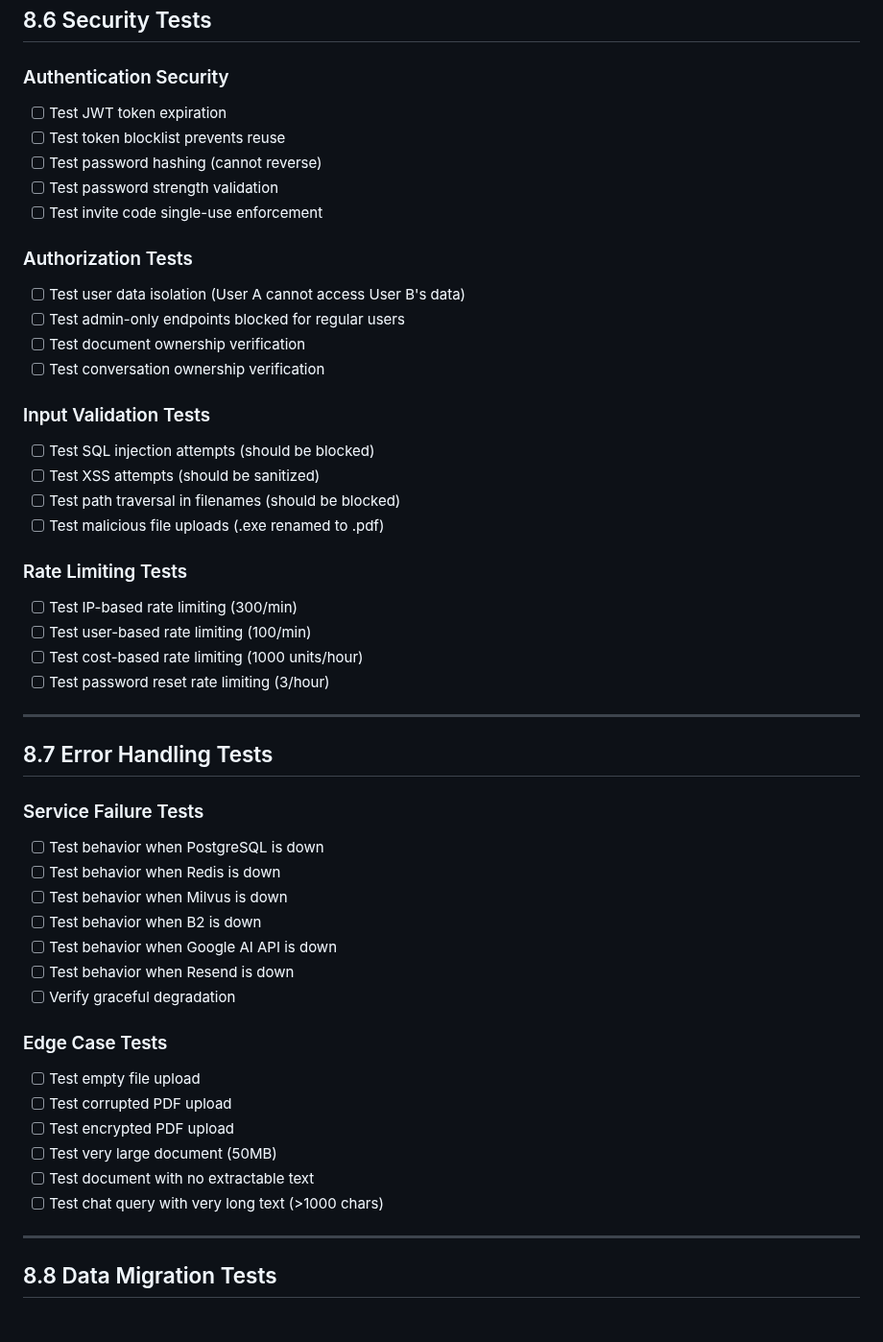
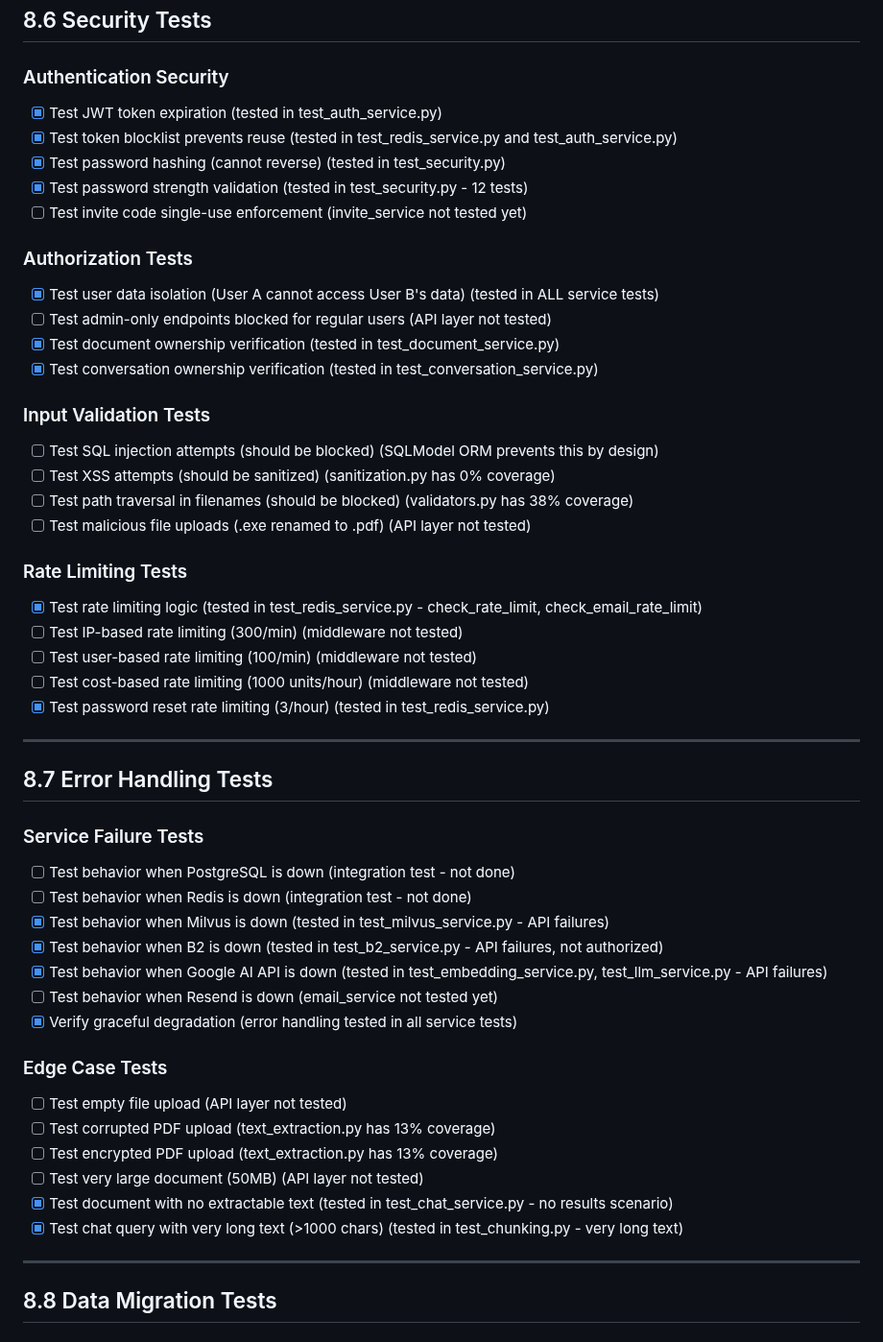
Before and after one commit to Haidarabbas731/Ragify, a Markdown page: tasks/08-TESTING.md, the part around one of its changes. Shown at 96% size. Drawn GitHub-style.

```diff
--- a/tasks/08-TESTING.md
+++ b/tasks/08-TESTING.md
@@ -210,50 +210,51 @@ pytest -m e2e -v      # By marker
 ## 8.6 Security Tests
 
 ### Authentication Security
-- [ ] Test JWT token expiration
-- [ ] Test token blocklist prevents reuse
-- [ ] Test password hashing (cannot reverse)
-- [ ] Test password strength validation
-- [ ] Test invite code single-use enforcement
+- [x] Test JWT token expiration (tested in test_auth_service.py)
+- [x] Test token blocklist prevents reuse (tested in test_redis_service.py and test_auth_service.py)
+- [x] Test password hashing (cannot reverse) (tested in test_security.py)
+- [x] Test password strength validation (tested in test_security.py - 12 tests)
+- [ ] Test invite code single-use enforcement (invite_service not tested yet)
 
 ### Authorization Tests
-- [ ] Test user data isolation (User A cannot access User B's data)
-- [ ] Test admin-only endpoints blocked for regular users
-- [ ] Test document ownership verification
-- [ ] Test conversation ownership verification
+- [x] Test user data isolation (User A cannot access User B's data) (tested in ALL service tests)
+- [ ] Test admin-only endpoints blocked for regular users (API layer not tested)
+- [x] Test document ownership verification (tested in test_document_service.py)
+- [x] Test conversation ownership verification (tested in test_conversation_service.py)
 
 ### Input Validation Tests
-- [ ] Test SQL injection attempts (should be blocked)
-- [ ] Test XSS attempts (should be sanitized)
-- [ ] Test path traversal in filenames (should be blocked)
-- [ ] Test malicious file uploads (.exe renamed to .pdf)
+- [ ] Test SQL injection attempts (should be blocked) (SQLModel ORM prevents this by design)
+- [ ] Test XSS attempts (should be sanitized) (sanitization.py has 0% coverage)
+- [ ] Test path traversal in filenames (should be blocked) (validators.py has 38% coverage)
+- [ ] Test malicious file uploads (.exe renamed to .pdf) (API layer not tested)
 
 ### Rate Limiting Tests
-- [ ] Test IP-based rate limiting (300/min)
-- [ ] Test user-based rate limiting (100/min)
-- [ ] Test cost-based rate limiting (1000 units/hour)
-- [ ] Test password reset rate limiting (3/hour)
+- [x] Test rate limiting logic (tested in test_redis_service.py - check_rate_limit, check_email_rate_limit)
+- [ ] Test IP-based rate limiting (300/min) (middleware not tested)
+- [ ] Test user-based rate limiting (100/min) (middleware not tested)
+- [ ] Test cost-based rate limiting (1000 units/hour) (middleware not tested)
+- [x] Test password reset rate limiting (3/hour) (tested in test_redis_service.py)
 
 ---
 
 ## 8.7 Error Handling Tests
 
 ### Service Failure Tests
-- [ ] Test behavior when PostgreSQL is down
-- [ ] Test behavior when Redis is down
-- [ ] Test behavior when Milvus is down
-- [ ] Test behavior when B2 is down
-- [ ] Test behavior when Google AI API is down
-- [ ] Test behavior when Resend is down
-- [ ] Verify graceful degradation
+- [ ] Test behavior when PostgreSQL is down (integration test - not done)
+- [ ] Test behavior when Redis is down (integration test - not done)
+- [x] Test behavior when Milvus is down (tested in test_milvus_service.py - API failures)
+- [x] Test behavior when B2 is down (tested in test_b2_service.py - API failures, not authorized)
+- [x] Test behavior when Google AI API is down (tested in test_embedding_service.py, test_llm_service.py - API failures)
+- [ ] Test behavior when Resend is down (email_service not tested yet)
+- [x] Verify graceful degradation (error handling tested in all service tests)
 
 ### Edge Case Tests
-- [ ] Test empty file upload
-- [ ] Test corrupted PDF upload
-- [ ] Test encrypted PDF upload
-- [ ] Test very large document (50MB)
-- [ ] Test document with no extractable text
-- [ ] Test chat query with very long text (>1000 chars)
+- [ ] Test empty file upload (API layer not tested)
+- [ ] Test corrupted PDF upload (text_extraction.py has 13% coverage)
+- [ ] Test encrypted PDF upload (text_extraction.py has 13% coverage)
+- [ ] Test very large document (50MB) (API layer not tested)
+- [x] Test document with no extractable text (tested in test_chat_service.py - no results scenario)
+- [x] Test chat query with very long text (>1000 chars) (tested in test_chunking.py - very long text)
 
 ---
 
```
Also changed, not shown: other parts of tasks/08-TESTING.md (+69 -1 lines).
